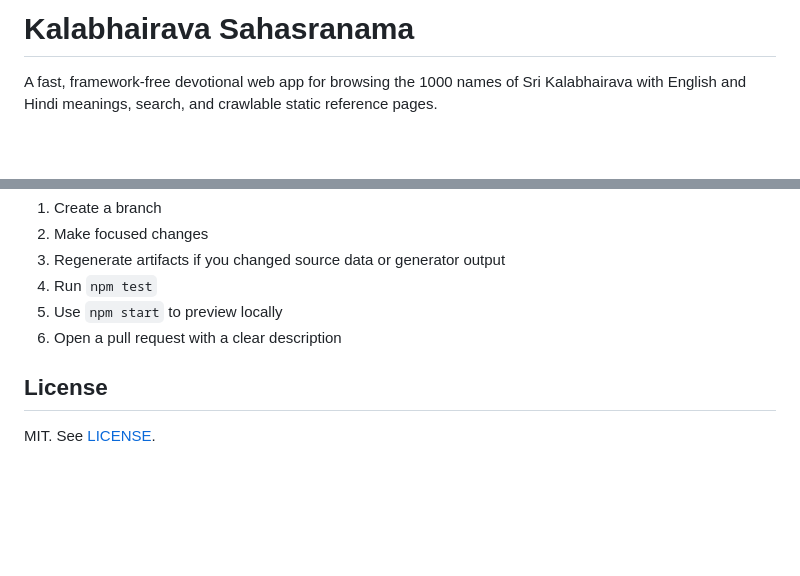
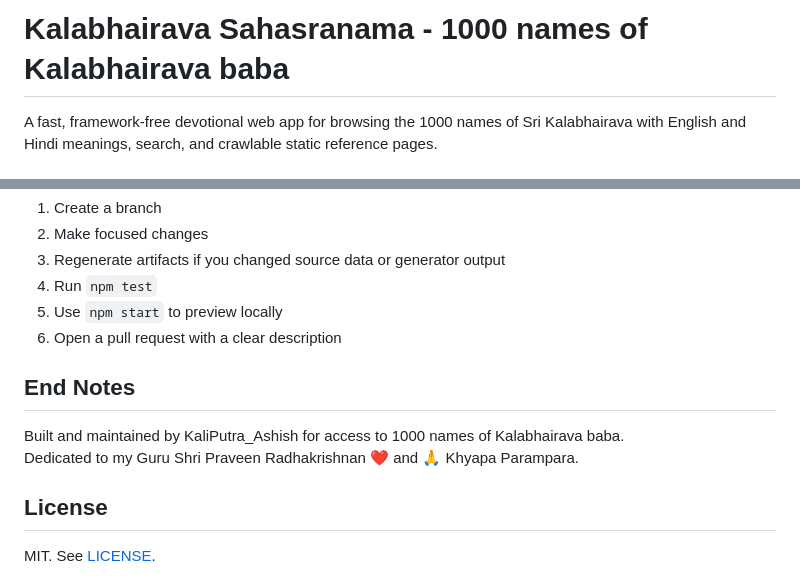
Before and after one commit to 09ashishkapoor/kalabhairava1000names, a Markdown page: README.md, 2 parts joined by grey strips. GitHub-like rendering; blank space fills up the shorter version.

Commit message:
Update README with project end notes and acknowledgments
Added end notes and acknowledgments for the project.

```diff
--- a/README.md
+++ b/README.md
@@ -1,4 +1,4 @@
-# Kalabhairava Sahasranama
+# Kalabhairava Sahasranama - 1000 names of Kalabhairava baba
 
 A fast, framework-free devotional web app for browsing the 1000 names of Sri Kalabhairava with English and Hindi meanings, search, and crawlable static reference pages.
 
@@ -180,6 +180,10 @@ Version is stored in `version.txt` and shown in the footer.
 5. Use `npm start` to preview locally
 6. Open a pull request with a clear description
 
+## End Notes
+Built and maintained by KaliPutra_Ashish for access to 1000 names of Kalabhairava baba.
+Dedicated to my Guru Shri Praveen Radhakrishnan ❤️ and 🙏 Khyapa Parampara.
+
 ## License
 
 MIT. See [LICENSE](LICENSE).
```
